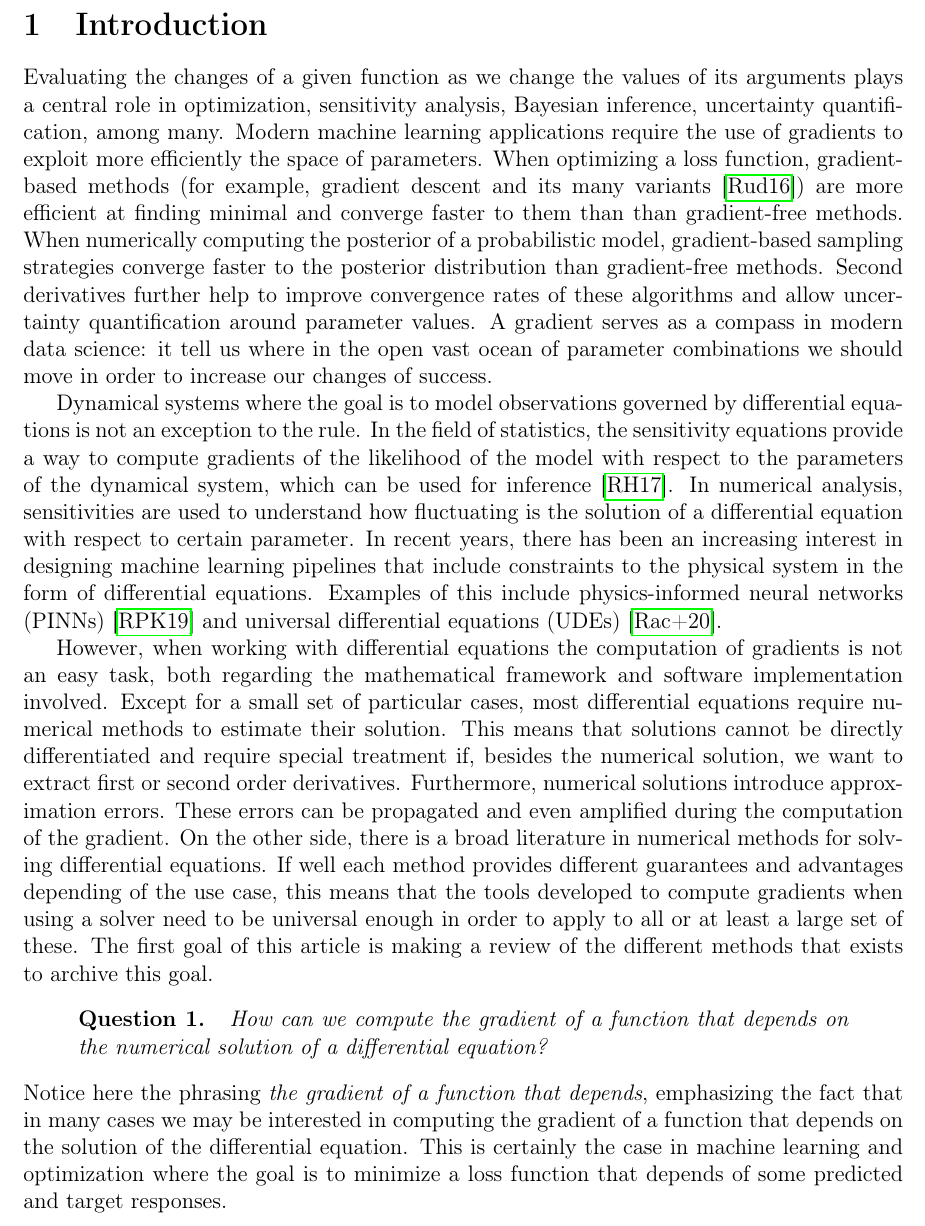
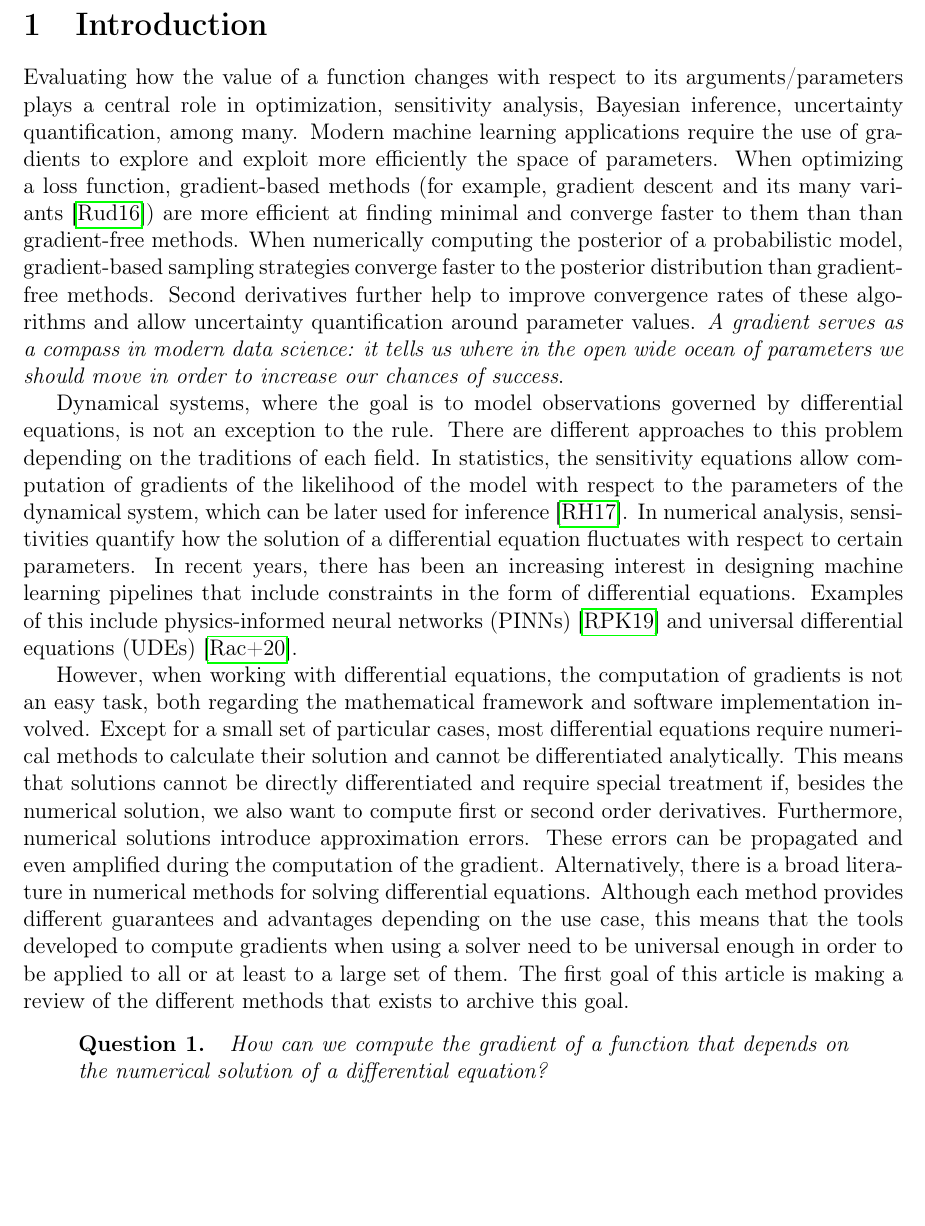
Before and after one commit to ODINN-SciML/DiffEqSensitivity-Review, a LaTeX document (tex/main.tex, which reads tex/sections/introduction.tex): part of page 4 of 16, cut so that both start at the same text, the shorter picture padded with empty space. Compiled offline with pdfLaTeX.

Commit message:
refactoring of the introduction

```diff
--- a/tex/sections/introduction.tex
+++ b/tex/sections/introduction.tex
@@ -1,31 +1,31 @@
 % General statement: why gradients are important?
-Evaluating the changes of a given function as we change the values of its arguments plays a central role in optimization, sensitivity analysis, Bayesian inference, uncertainty quantification, among many.
-Modern machine learning applications require the use of gradients to exploit more efficiently the space of parameters.
+Evaluating how the value of a function changes with respect to its arguments/parameters plays a central role in optimization, sensitivity analysis, Bayesian inference, uncertainty quantification, among many.
+Modern machine learning applications require the use of gradients to explore and exploit more efficiently the space of parameters.
 When optimizing a loss function, gradient-based methods (for example, gradient descent and its many variants \cite{ruder2016overview-gradient-descent}) are more efficient at finding minimal and converge faster to them than than gradient-free methods.
 When numerically computing the posterior of a probabilistic model, gradient-based sampling strategies converge faster to the posterior distribution than gradient-free methods.
 Second derivatives further help to improve convergence rates of these algorithms and allow uncertainty quantification around parameter values.
-A gradient serves as a compass in modern data science: it tell us where in the open vast ocean of parameter combinations we should move in order to increase our changes of success.
+\textit{A gradient serves as a compass in modern data science: it tells us where in the open wide ocean of parameters we should move in order to increase our chances of success}.
 
 % Differential equations
-Dynamical systems where the goal is to model observations governed by differential equations is not an exception to the rule.
-In the field of statistics, the sensitivity equations provide a way to compute gradients of the likelihood of the model with respect to the parameters of the dynamical system, which can be used for inference \cite{ramsay2017dynamic}.
-In numerical analysis, sensitivities are used to understand how fluctuating is the solution of a differential equation with respect to certain parameter.
-In recent years, there has been an increasing interest in designing machine learning pipelines that include constraints to the physical system in the form of differential equations.
+Dynamical systems, where the goal is to model observations governed by differential equations, is not an exception to the rule.
+There are different approaches to this problem depending on the traditions of each field.
+In statistics, the sensitivity equations allow computation of gradients of the likelihood of the model with respect to the parameters of the dynamical system, which can be later used for inference \cite{ramsay2017dynamic}.
+In numerical analysis, sensitivities quantify how the solution of a differential equation fluctuates with respect to certain parameters.
+In recent years, there has been an increasing interest in designing machine learning pipelines that include constraints in the form of differential equations.
 Examples of this include physics-informed neural networks (PINNs) \cite{PINNs_2019} and universal differential equations (UDEs) \cite{rackauckas2020universal}.
 % soft / hard constrains
 
 % Differentiation
-However, when working with differential equations the computation of gradients is not an easy task, both regarding the mathematical framework and software implementation involved.
-Except for a small set of particular cases, most differential equations require numerical methods to estimate their solution.
-This means that solutions cannot be directly differentiated and require special treatment if, besides the numerical solution, we want to extract first or second order derivatives.
+However, when working with differential equations, the computation of gradients is not an easy task, both regarding the mathematical framework and software implementation involved.
+Except for a small set of particular cases, most differential equations require numerical methods to calculate their solution and cannot be differentiated analytically.
+This means that solutions cannot be directly differentiated and require special treatment if, besides the numerical solution, we also want to compute first or second order derivatives.
 Furthermore, numerical solutions introduce approximation errors.
 These errors can be propagated and even amplified during the computation of the gradient.
-On the other side, there is a broad literature in numerical methods for solving differential equations.
-If well each method provides different guarantees and advantages depending of the use case, this means that the tools developed to compute gradients when using a solver need to be universal enough in order to apply to all or at least a large set of these.
+Alternatively, there is a broad literature in numerical methods for solving differential equations.
+Although each method provides different guarantees and advantages depending on the use case, this means that the tools developed to compute gradients when using a solver need to be universal enough in order to be applied to all or
+at least to a large set of them.
 The first goal of this article is making a review of the different methods that exists to archive this goal.
 \begin{quote}
     \textbf{Question 1. }
     \textit{How can we compute the gradient of a function that depends on the numerical solution of a differential equation?}
 \end{quote}
-Notice here the phrasing \textit{the gradient of a function that depends}, emphasizing the fact that in many cases we may be interested in computing the gradient of a function that depends on the solution of the differential equation.
-This is certainly the case in machine learning and optimization where the goal is to minimize a loss function that depends of some predicted and target responses.
```
Also changed, not shown: tex/sections/abstract.tex (+6 -5 lines), tex/sections/automatic-differentiation.tex (+4 -1 lines), tex/sections/introduction.tex (20 more changed lines).
